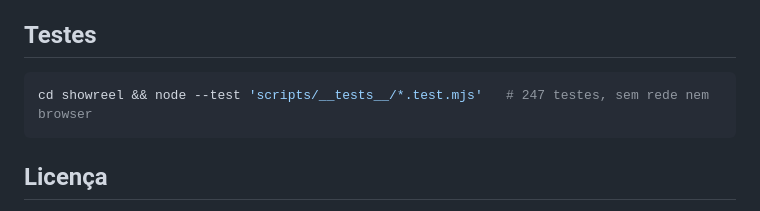
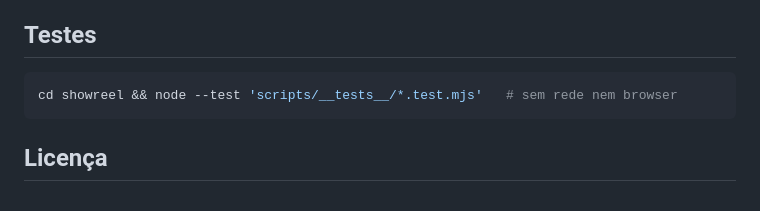
Before and after one commit to HeyRenan/showreel, a Markdown page: README.pt-BR.md, the part around one of its changes. Drawn GitHub-style.

````diff
--- a/README.pt-BR.md
+++ b/README.pt-BR.md
@@ -136,7 +135,7 @@ node 18+. Opcionais: `ffmpeg` (melhor qualidade de GIF), `vhs` (gravação de te
 ## Testes
 
 ```bash
-cd showreel && node --test 'scripts/__tests__/*.test.mjs'   # 247 testes, sem rede nem browser
+cd showreel && node --test 'scripts/__tests__/*.test.mjs'   # sem rede nem browser
 ```
 
 ## Licença
````
Also changed, not shown: other parts of README.pt-BR.md (+0 -1 lines), PROMPT.md (+1 -1 lines), README.md (+1 -2 lines).
